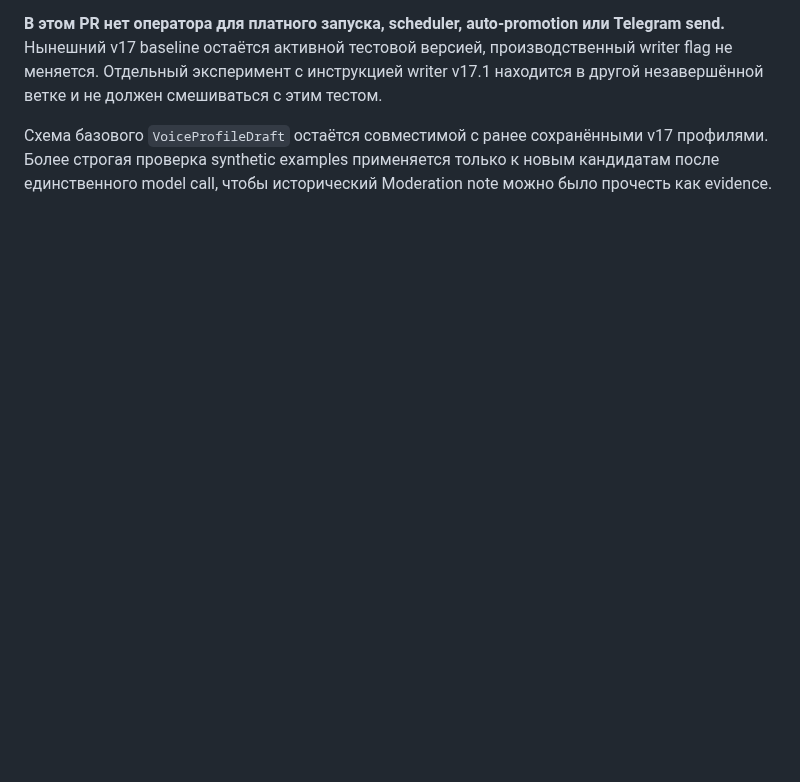
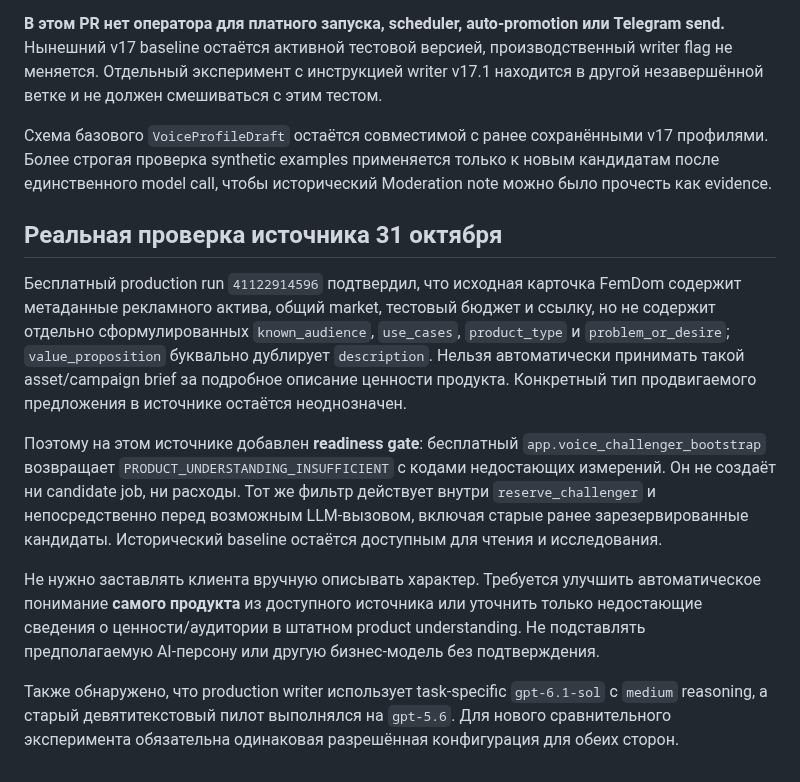
Before and after one commit to vladimirutkin2mn-lgtm/Partizan_bot, a Markdown page: docs/experiments/VOICE_CHALLENGER_TOPIC_FIRST_2026-10-31.md, the part around the change. Drawn GitHub-style; blank space fills up the shorter version.

Commit message:
Record real thin FemDom source evidence and block generating another stereotyped character before enrichment

```diff
--- a/docs/experiments/VOICE_CHALLENGER_TOPIC_FIRST_2026-10-31.md
+++ b/docs/experiments/VOICE_CHALLENGER_TOPIC_FIRST_2026-10-31.md
@@ -79,3 +79,33 @@ style_instruction. Публикационная policy остаётся неза
 сохранёнными v17 профилями. Более строгая проверка synthetic examples
 применяется только к новым кандидатам после единственного model call,
 чтобы исторический Moderation note можно было прочесть как evidence.
+
+## Реальная проверка источника 31 октября
+
+Бесплатный production run `41122914596` подтвердил, что исходная
+карточка FemDom содержит метаданные рекламного актива, общий market,
+тестовый бюджет и ссылку, но не содержит отдельно сформулированных
+`known_audience`, `use_cases`, `product_type` и
+`problem_or_desire`; `value_proposition` буквально дублирует
+`description`. Нельзя автоматически принимать такой asset/campaign
+brief за подробное описание ценности продукта. Конкретный тип
+продвигаемого предложения в источнике остаётся неоднозначен.
+
+Поэтому на этом источнике добавлен **readiness gate**: бесплатный
+`app.voice_challenger_bootstrap` возвращает
+`PRODUCT_UNDERSTANDING_INSUFFICIENT` с кодами недостающих измерений.
+Он не создаёт ни candidate job, ни расходы. Тот же фильтр действует
+внутри `reserve_challenger` и непосредственно перед возможным
+LLM-вызовом, включая старые ранее зарезервированные кандидаты.
+Исторический baseline остаётся доступным для чтения и исследования.
+
+Не нужно заставлять клиента вручную описывать характер.
+Требуется улучшить автоматическое понимание **самого продукта** из
+доступного источника или уточнить только недостающие сведения о
+ценности/аудитории в штатном product understanding. Не подставлять
+предполагаемую AI-персону или другую бизнес-модель без подтверждения.
+
+Также обнаружено, что production writer использует task-specific
+`gpt-6.1-sol` с `medium` reasoning, а старый девятитекстовый пилот
+выполнялся на `gpt-5.6`. Для нового сравнительного эксперимента
+обязательна одинаковая разрешённая конфигурация для обеих сторон.
```
